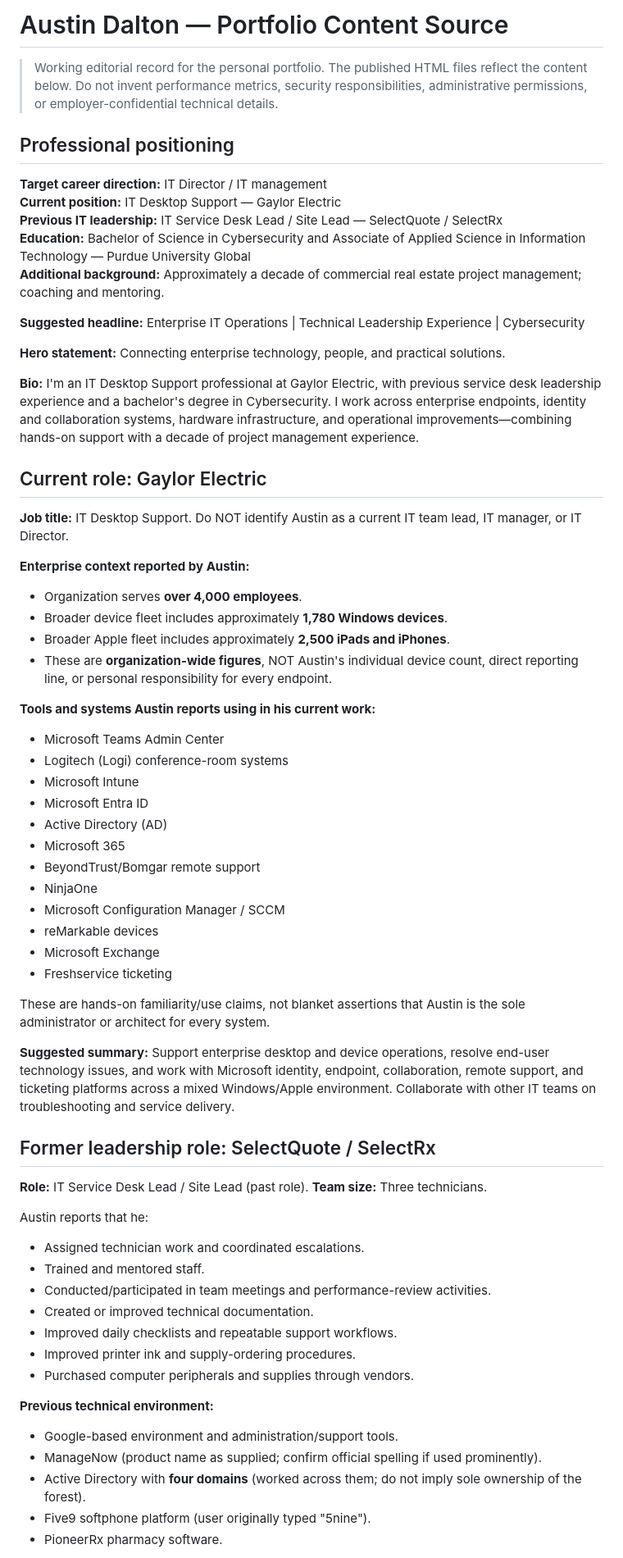
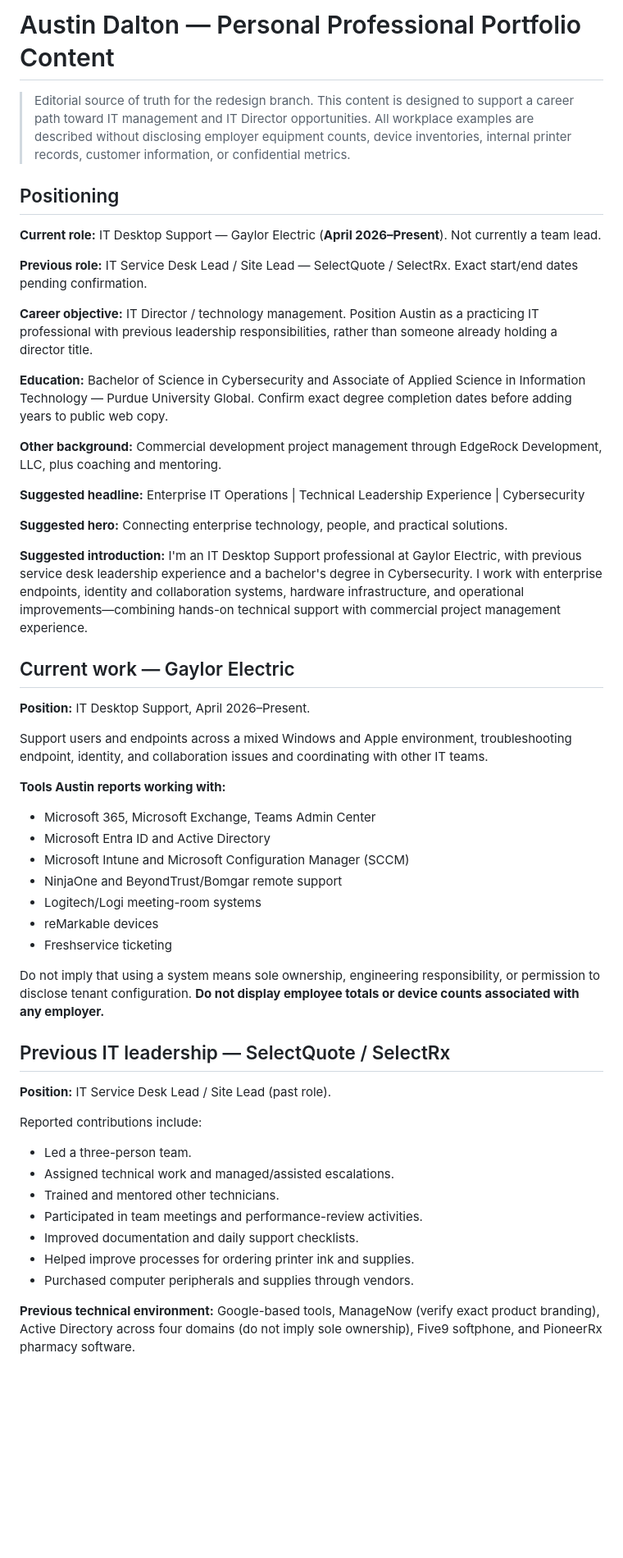
Before and after one commit to AustinDDev/MyWebsite, a Markdown page: PORTFOLIO_COPY.md, the part around one of its changes. Shown at 82% size. Drawn GitHub-style; blank space fills up the shorter version.

Commit message:
Remove employer fleet figures and correct current role and printer case-study details

```diff
--- a/PORTFOLIO_COPY.md
+++ b/PORTFOLIO_COPY.md
@@ -1,67 +1,54 @@
-# Austin Dalton — Portfolio Content Source
+# Austin Dalton — Personal Professional Portfolio Content
 
-> Working editorial record for the personal portfolio. The published HTML files reflect the content below. Do not invent performance metrics, security responsibilities, administrative permissions, or employer-confidential technical details.
+> Editorial source of truth for the redesign branch. This content is designed to support a career path toward IT management and IT Director opportunities. All workplace examples are described without disclosing employer equipment counts, device inventories, internal printer records, customer information, or confidential metrics.
 
-## Professional positioning
+## Positioning
 
-**Target career direction:** IT Director / IT management
-**Current position:** IT Desktop Support — Gaylor Electric
-**Previous IT leadership:** IT Service Desk Lead / Site Lead — SelectQuote / SelectRx
-**Education:** Bachelor of Science in Cybersecurity and Associate of Applied Science in Information Technology — Purdue University Global
-**Additional background:** Approximately a decade of commercial real estate project management; coaching and mentoring.
+**Current role:** IT Desktop Support — Gaylor Electric (**April 2026–Present**). Not currently a team lead.
+
+**Previous role:** IT Service Desk Lead / Site Lead — SelectQuote / SelectRx. Exact start/end dates pending confirmation.
+
+**Career objective:** IT Director / technology management. Position Austin as a practicing IT professional with previous leadership responsibilities, rather than someone already holding a director title.
+
+**Education:** Bachelor of Science in Cybersecurity and Associate of Applied Science in Information Technology — Purdue University Global. Confirm exact degree completion dates before adding years to public web copy.
+
+**Other background:** Commercial development project management through EdgeRock Development, LLC, plus coaching and mentoring.
 
 **Suggested headline:** Enterprise IT Operations | Technical Leadership Experience | Cybersecurity
 
-**Hero statement:** Connecting enterprise technology, people, and practical solutions.
+**Suggested hero:** Connecting enterprise technology, people, and practical solutions.
 
-**Bio:** I'm an IT Desktop Support professional at Gaylor Electric, with previous service desk leadership experience and a bachelor's degree in Cybersecurity. I work across enterprise endpoints, identity and collaboration systems, hardware infrastructure, and operational improvements—combining hands-on support with a decade of project management experience.
+**Suggested introduction:** I'm an IT Desktop Support professional at Gaylor Electric, with previous service desk leadership experience and a bachelor's degree in Cybersecurity. I work with enterprise endpoints, identity and collaboration systems, hardware infrastructure, and operational improvements—combining hands-on technical support with commercial project management experience.
 
-## Current role: Gaylor Electric
+## Current work — Gaylor Electric
 
-**Job title:** IT Desktop Support. Do NOT identify Austin as a current IT team lead, IT manager, or IT Director.
+**Position:** IT Desktop Support, April 2026–Present.
 
-**Enterprise context reported by Austin:**
-- Organization serves **over 4,000 employees**.
-- Broader device fleet includes approximately **1,780 Windows devices**.
-- Broader Apple fleet includes approximately **2,500 iPads and iPhones**.
-- These are **organization-wide figures**, NOT Austin's individual device count, direct reporting line, or personal responsibility for every endpoint.
+Support users and endpoints across a mixed Windows and Apple environment, troubleshooting endpoint, identity, and collaboration issues and coordinating with other IT teams.
 
-**Tools and systems Austin reports using in his current work:**
-- Microsoft Teams Admin Center
-- Logitech (Logi) conference-room systems
-- Microsoft Intune
-- Microsoft Entra ID
-- Active Directory (AD)
-- Microsoft 365
-- BeyondTrust/Bomgar remote support
-- NinjaOne
-- Microsoft Configuration Manager / SCCM
+**Tools Austin reports working with:**
+- Microsoft 365, Microsoft Exchange, Teams Admin Center
+- Microsoft Entra ID and Active Directory
+- Microsoft Intune and Microsoft Configuration Manager (SCCM)
+- NinjaOne and BeyondTrust/Bomgar remote support
+- Logitech/Logi meeting-room systems
 - reMarkable devices
-- Microsoft Exchange
 - Freshservice ticketing
 
-These are hands-on familiarity/use claims, not blanket assertions that Austin is the sole administrator or architect for every system.
+Do not imply that using a system means sole ownership, engineering responsibility, or permission to disclose tenant configuration. **Do not display employee totals or device counts associated with any employer.**
 
-**Suggested summary:** Support enterprise desktop and device operations, resolve end-user technology issues, and work with Microsoft identity, endpoint, collaboration, remote support, and ticketing platforms across a mixed Windows/Apple environment. Collaborate with other IT teams on troubleshooting and service delivery.
+## Previous IT leadership — SelectQuote / SelectRx
 
-## Former leadership role: SelectQuote / SelectRx
+**Position:** IT Service Desk Lead / Site Lead (past role).
 
-**Role:** IT Service Desk Lead / Site Lead (past role).
-**Team size:** Three technicians.
-
-Austin reports that he:
-- Assigned technician work and coordinated escalations.
-- Trained and mentored staff.
-- Conducted/participated in team meetings and performance-review activities.
-- Created or improved technical documentation.
-- Improved daily checklists and repeatable support workflows.
-- Improved printer ink and supply-ordering procedures.
+Reported contributions include:
+- Led a three-person team.
+- Assigned technical work and managed/assisted escalations.
+- Trained and mentored other technicians.
+- Participated in team meetings and performance-review activities.
+- Improved documentation and daily support checklists.
+- Helped improve processes for ordering printer ink and supplies.
 - Purchased computer peripherals and supplies through vendors.
 
-**Previous technical environment:**
-- Google-based environment and administration/support tools.
-- ManageNow (product name as supplied; confirm official spelling if used prominently).
-- Active Directory with **four domains** (worked across them; do not imply sole ownership of the forest).
-- Five9 softphone platform (user originally typed "5nine").
-- PioneerRx pharmacy software.
+**Previous technical environment:** Google-based tools, ManageNow (verify exact product branding), Active Directory across four domains (do not imply sole ownership), Five9 softphone, and PioneerRx pharmacy software.
 
```
Also changed, not shown: other parts of PORTFOLIO_COPY.md (+55 -55 lines).
